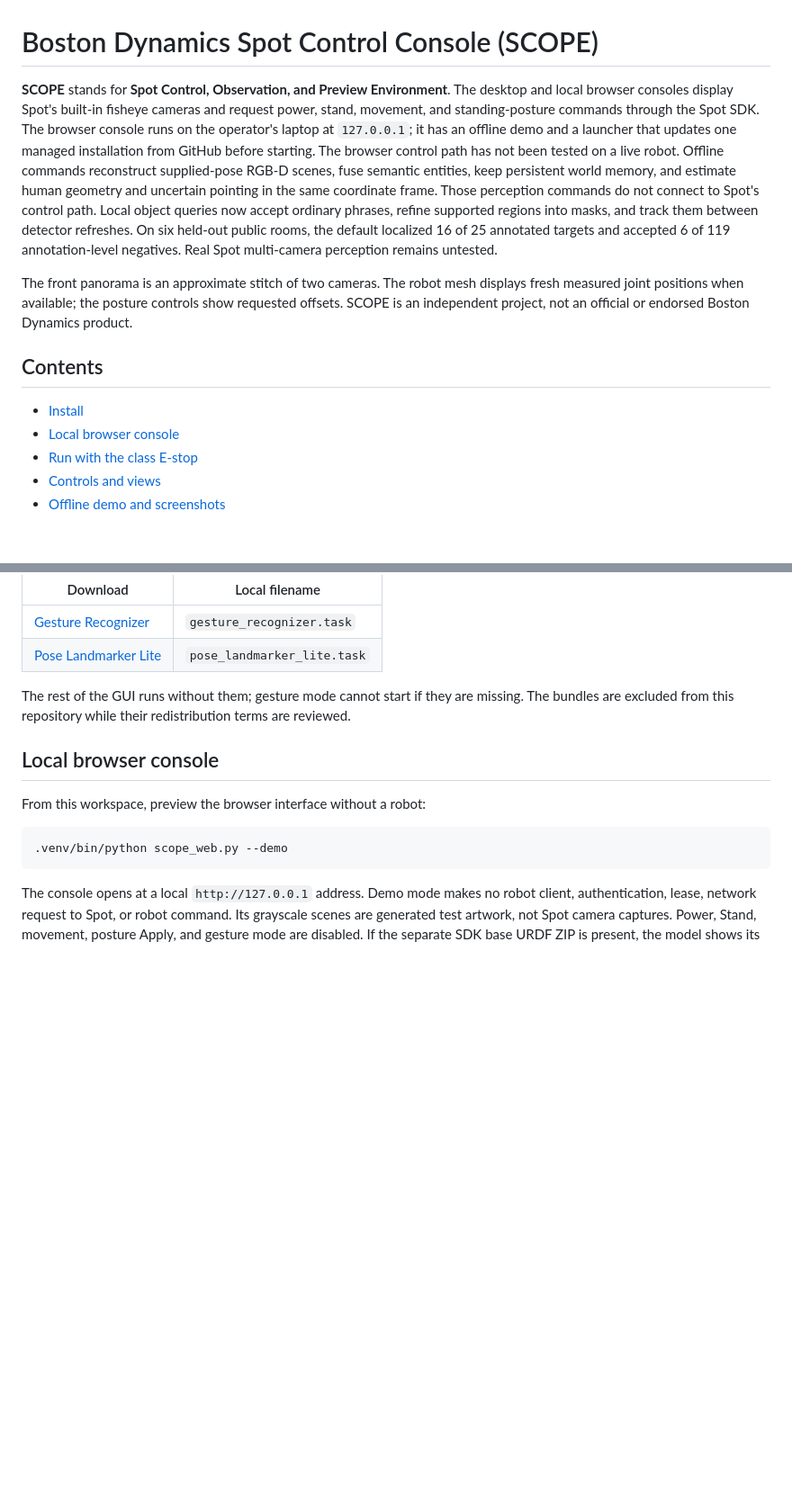
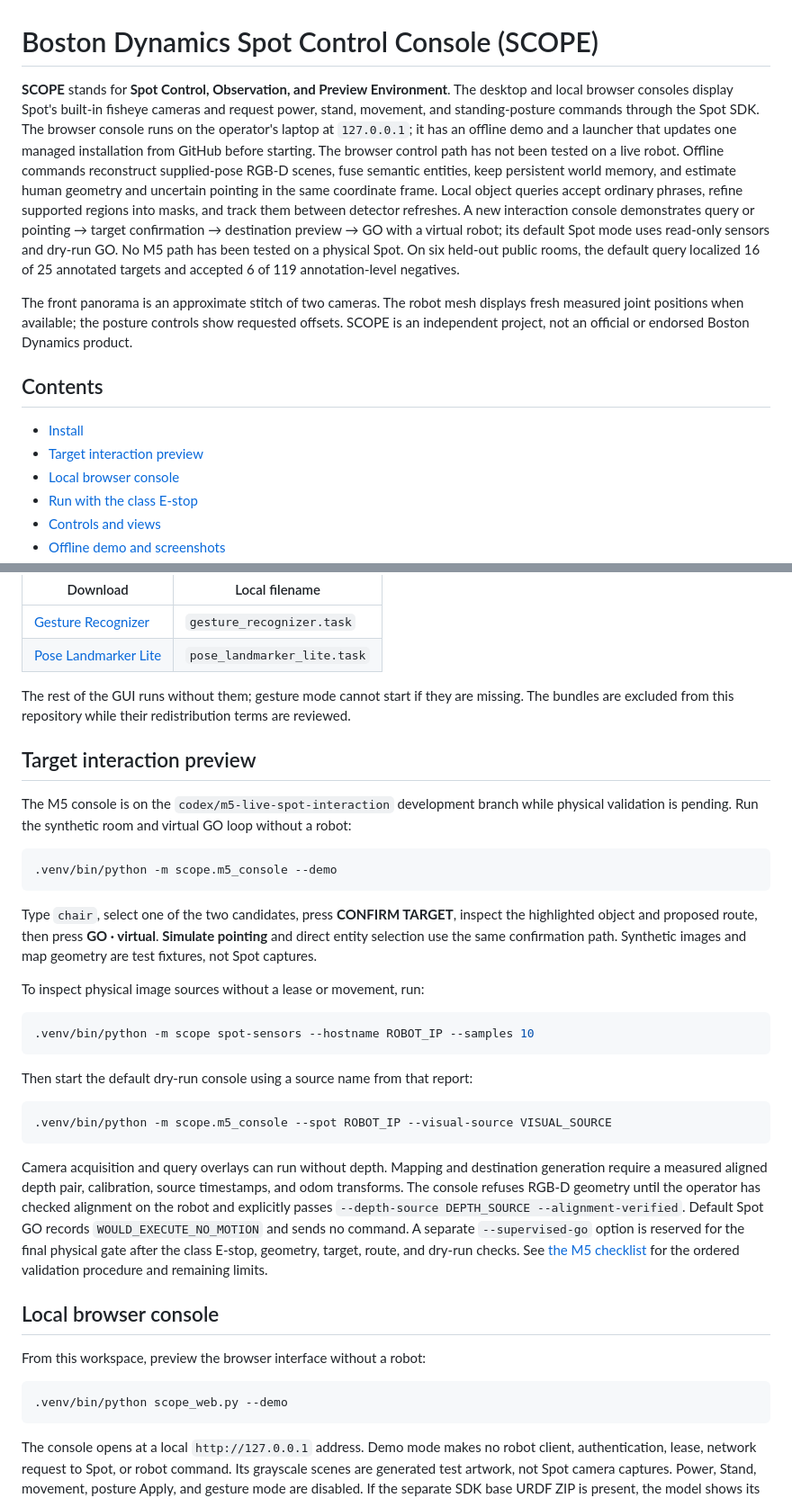
Before and after one commit to MonishSaravana/boston-dynamics-spot-control-console, a Markdown page: README.md, 2 parts joined by grey strips. Shown at 90% size. Drawn GitHub-style; blank space fills up the shorter version.

Commit message:
Document M5 physical validation

````diff
--- a/README.md
+++ b/README.md
@@ -1,12 +1,13 @@
 # Boston Dynamics Spot Control Console (SCOPE)
 
-**SCOPE** stands for **Spot Control, Observation, and Preview Environment**. The desktop and local browser consoles display Spot's built-in fisheye cameras and request power, stand, movement, and standing-posture commands through the Spot SDK. The browser console runs on the operator's laptop at `127.0.0.1`; it has an offline demo and a launcher that updates one managed installation from GitHub before starting. The browser control path has not been tested on a live robot. Offline commands reconstruct supplied-pose RGB-D scenes, fuse semantic entities, keep persistent world memory, and estimate human geometry and uncertain pointing in the same coordinate frame. Those perception commands do not connect to Spot's control path. Local object queries now accept ordinary phrases, refine supported regions into masks, and track them between detector refreshes. On six held-out public rooms, the default localized 16 of 25 annotated targets and accepted 6 of 119 annotation-level negatives. Real Spot multi-camera perception remains untested.
+**SCOPE** stands for **Spot Control, Observation, and Preview Environment**. The desktop and local browser consoles display Spot's built-in fisheye cameras and request power, stand, movement, and standing-posture commands through the Spot SDK. The browser console runs on the operator's laptop at `127.0.0.1`; it has an offline demo and a launcher that updates one managed installation from GitHub before starting. The browser control path has not been tested on a live robot. Offline commands reconstruct supplied-pose RGB-D scenes, fuse semantic entities, keep persistent world memory, and estimate human geometry and uncertain pointing in the same coordinate frame. Local object queries accept ordinary phrases, refine supported regions into masks, and track them between detector refreshes. A new interaction console demonstrates query or pointing → target confirmation → destination preview → GO with a virtual robot; its default Spot mode uses read-only sensors and dry-run GO. No M5 path has been tested on a physical Spot. On six held-out public rooms, the default query localized 16 of 25 annotated targets and accepted 6 of 119 annotation-level negatives.
 
 The front panorama is an approximate stitch of two cameras. The robot mesh displays fresh measured joint positions when available; the posture controls show requested offsets. SCOPE is an independent project, not an official or endorsed Boston Dynamics product.
 
 ## Contents
 
 - [Install](#install)
+- [Target interaction preview](#target-interaction-preview)
 - [Local browser console](#local-browser-console)
 - [Run with the class E-stop](#run-with-the-class-e-stop)
 - [Controls and views](#controls-and-views)
@@ -62,6 +63,30 @@ Gesture mode needs two local MediaPipe bundles. Download them from Google's mode
 | [Pose Landmarker Lite](https://developers.google.com/edge/mediapipe/solutions/vision/pose_landmarker#models) | `pose_landmarker_lite.task` |
 
 The rest of the GUI runs without them; gesture mode cannot start if they are missing. The bundles are excluded from this repository while their redistribution terms are reviewed.
+
+## Target interaction preview
+
+The M5 console is on the `codex/m5-live-spot-interaction` development branch while physical validation is pending. Run the synthetic room and virtual GO loop without a robot:
+
+```sh
+.venv/bin/python -m scope.m5_console --demo
+```
+
+Type `chair`, select one of the two candidates, press **CONFIRM TARGET**, inspect the highlighted object and proposed route, then press **GO · virtual**. **Simulate pointing** and direct entity selection use the same confirmation path. Synthetic images and map geometry are test fixtures, not Spot captures.
+
+To inspect physical image sources without a lease or movement, run:
+
+```sh
+.venv/bin/python -m scope spot-sensors --hostname ROBOT_IP --samples 10
+```
+
+Then start the default dry-run console using a source name from that report:
+
+```sh
+.venv/bin/python -m scope.m5_console --spot ROBOT_IP --visual-source VISUAL_SOURCE
+```
+
+Camera acquisition and query overlays can run without depth. Mapping and destination generation require a measured aligned depth pair, calibration, source timestamps, and odom transforms. The console refuses RGB-D geometry until the operator has checked alignment on the robot and explicitly passes `--depth-source DEPTH_SOURCE --alignment-verified`. Default Spot GO records `WOULD_EXECUTE_NO_MOTION` and sends no command. A separate `--supervised-go` option is reserved for the final physical gate after the class E-stop, geometry, target, route, and dry-run checks. See [the M5 checklist](docs/milestone-5.md) for the ordered validation procedure and remaining limits.
 
 ## Local browser console
 
````
Also changed, not shown: docs/milestone-5.md (added, +42 -0 lines).
